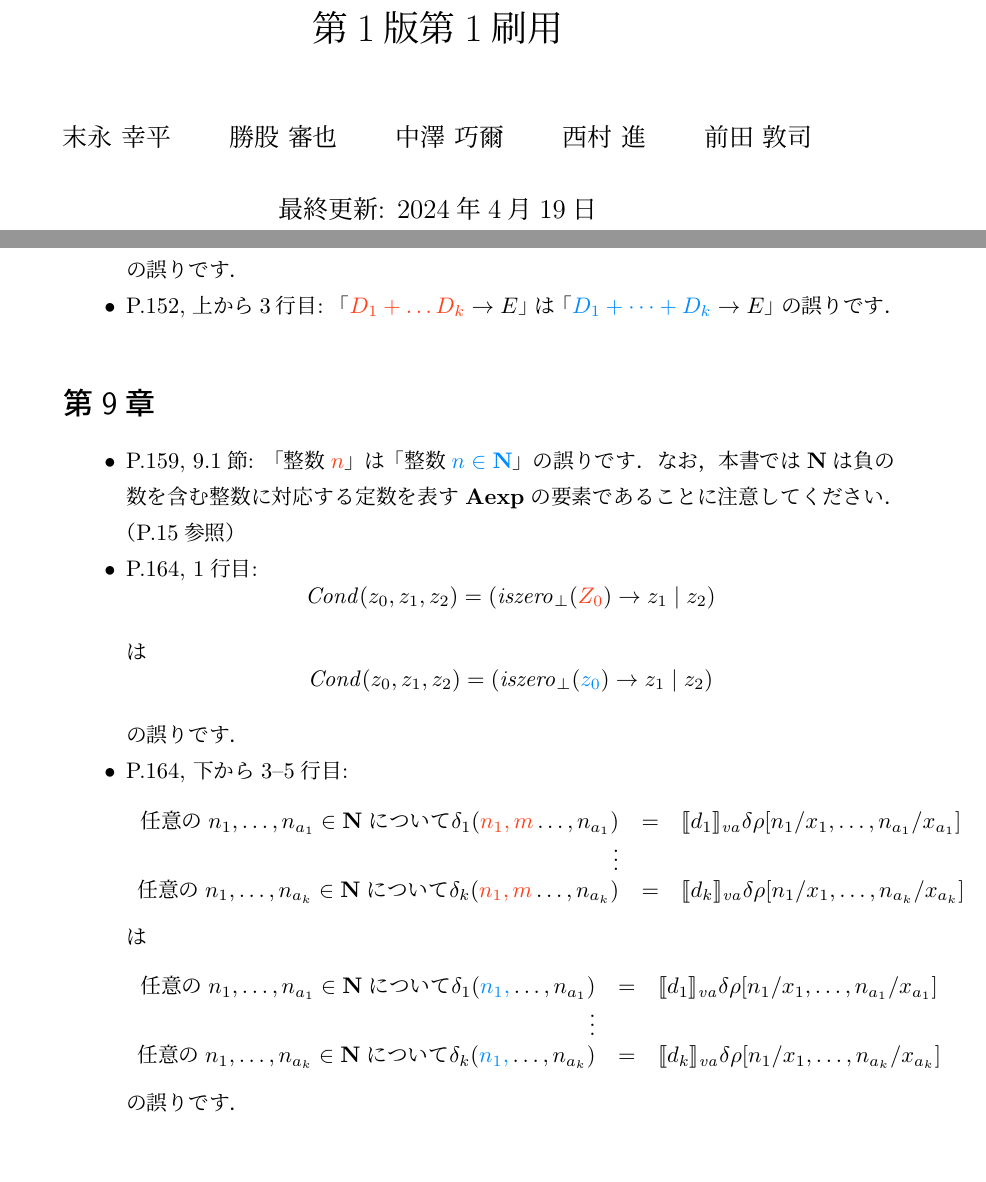
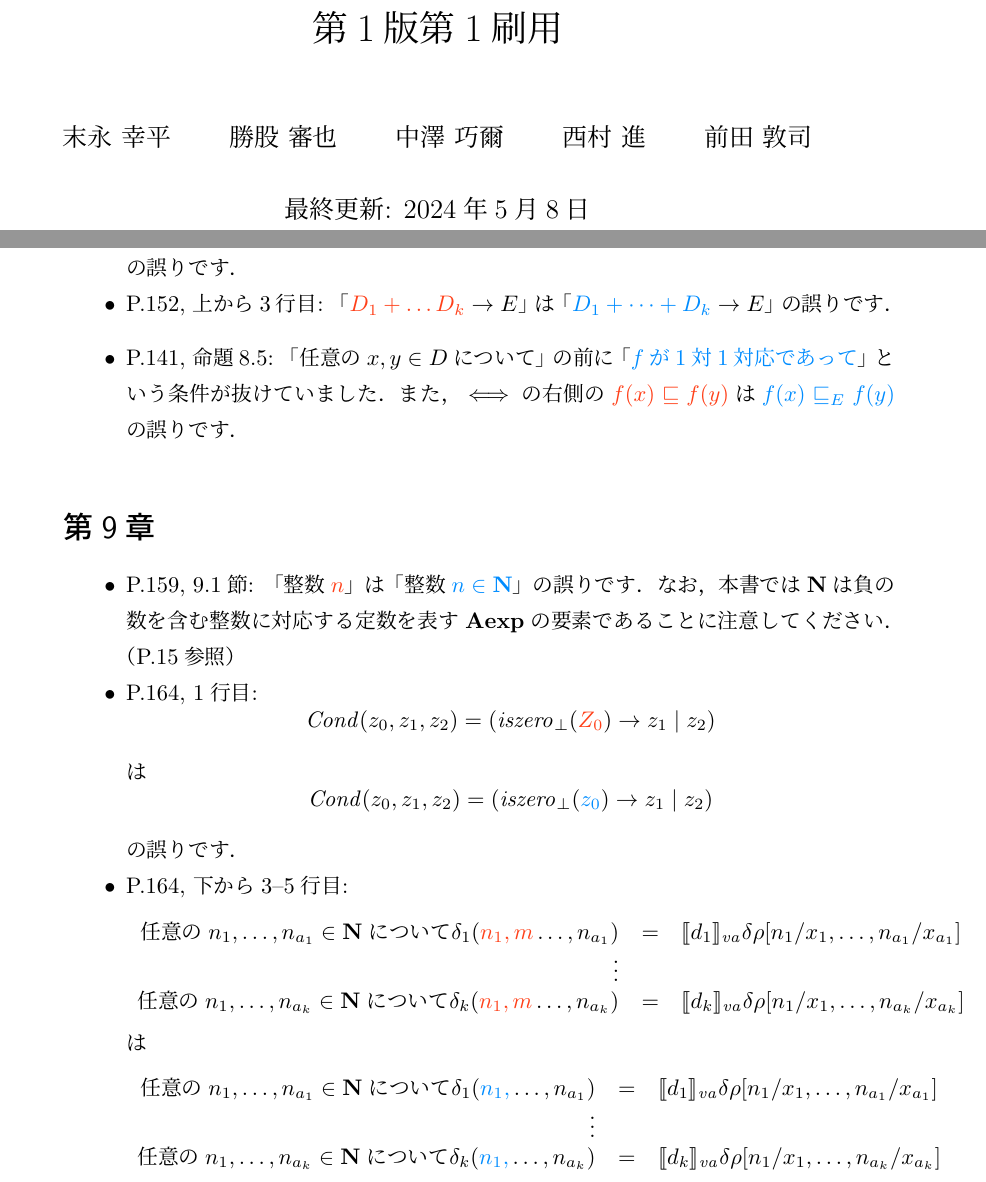
Before and after one commit to ksuenaga/winskel-textbook-jp, a LaTeX book (correction/correction.tex): two parts of pages 1 and 16 of 22, joined at a grey line, cut so that both start at the same text, the shorter picture padded with empty space. The pictures show the PDF file correction/correction-v1p1.pdf that the author committed with the source.

Commit message:
Correction to fix Issue #43

```diff
--- a/correction/correction.tex
+++ b/correction/correction.tex
@@ -955,6 +955,14 @@
 \fi
 \fi
 
+\ifnum\VersionNum=1
+\begin{itemize}
+  \item P.141, 命題8.5:
+  「任意の$x,y \in D$について」の前に「\new{$f$が1対1対応であって}」という条件が抜けていました．
+  また，${\iff}$の右側の\old{$f(x) \sqle f(y)$}は\new{$f(x) \sqle_E f(y)$}の誤りです．
+\end{itemize}
+\fi
+
 \section*{第9章}
 
 \ifnum\VersionNum=1
```
Also changed, not shown: README.md, correction/correction-v1p1.pdf, correction/correction-v1p2.pdf.
